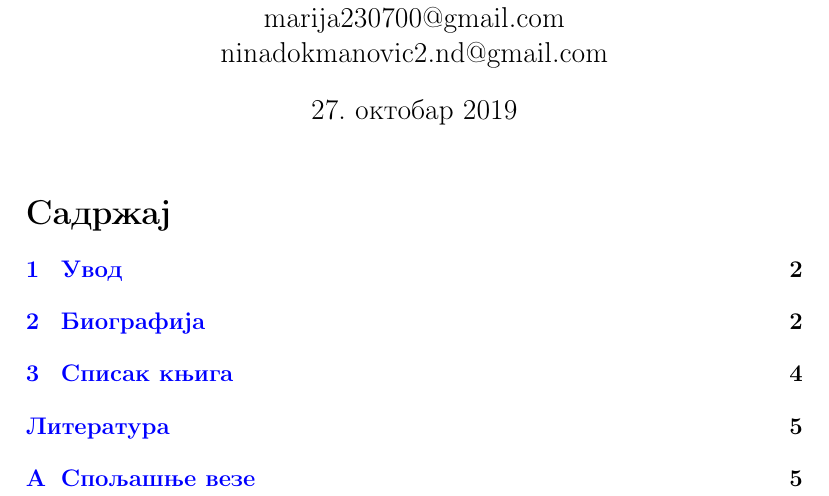
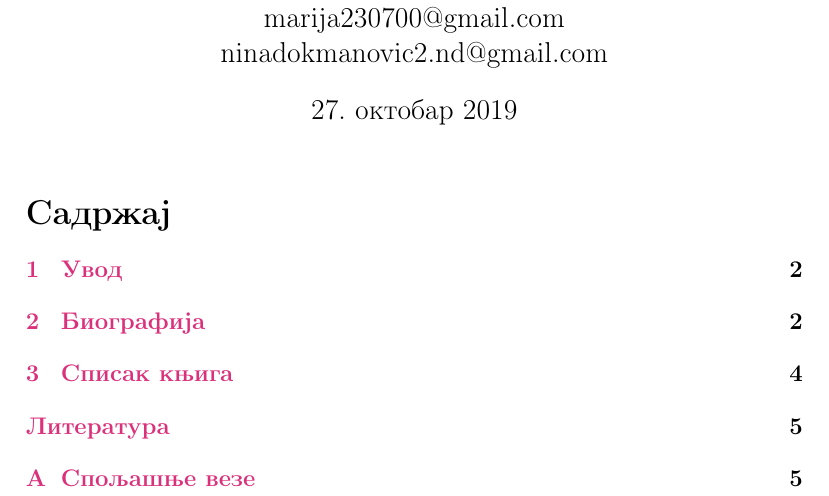
Before and after one commit to MarijaRistic23/12_Martin_Fowler, a LaTeX document (Seminarski/main.tex): part of page 1 of 6, cut so that both start at the same text. Compiled offline with pdfLaTeX.

Commit message:
Napravila sam novu boju i dodala kao boju linkova

```diff
--- a/Seminarski/main.tex
+++ b/Seminarski/main.tex
@@ -13,8 +13,8 @@
 \usepackage{multicol}
 %\usepackage[english,serbian]{babel}
 
-
-\hypersetup{colorlinks, citecolor=blue, linkcolor=blue, urlcolor=blue}
+\definecolor{mypink1}{rgb}{0.858, 0.188, 0.478}
+\hypersetup{colorlinks, citecolor=red, linkcolor=mypink1, urlcolor=blue}
 
 
 \begin{document}
```
